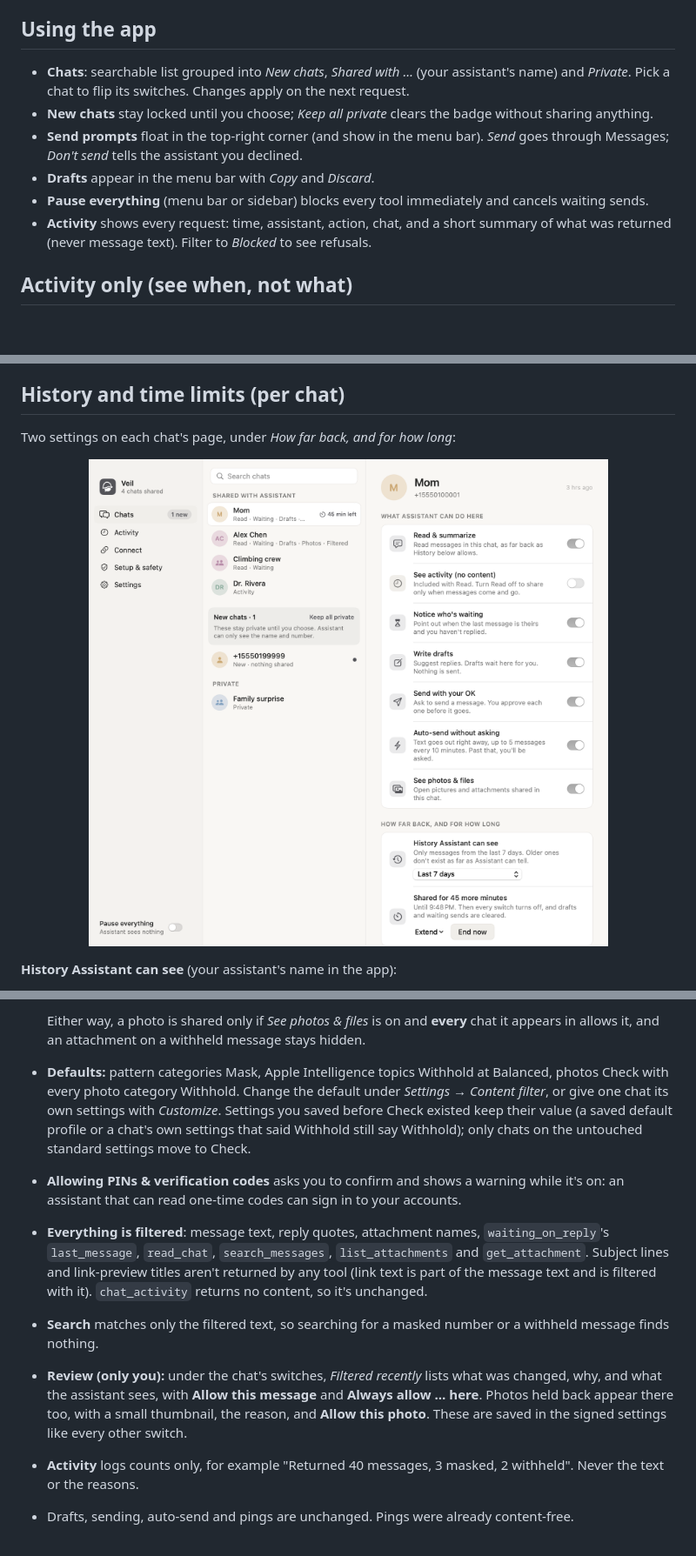
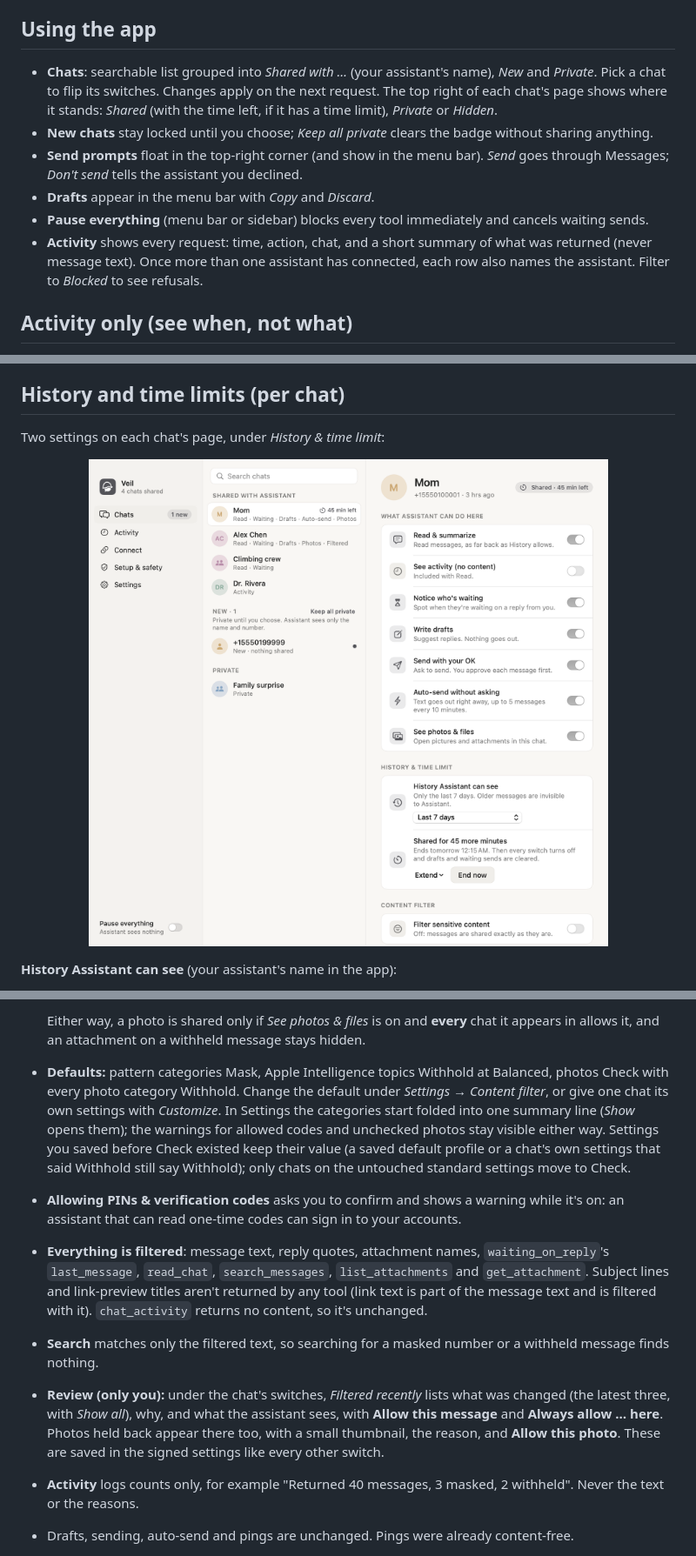
Before and after one commit to benlittlle/veil, a Markdown page: docs/guide.md, 3 parts joined by grey strips. Shown at 87% size. Drawn GitHub-style; pictures changed too: docs/screenshots/chats-time-limit.png; blank space fills up the shorter version.

```diff
--- a/docs/guide.md
+++ b/docs/guide.md
@@ -53,12 +53,12 @@ Assistants on the local web address can't be checked this way; Veil says "can't
 
 ## Using the app
 
-- **Chats**: searchable list grouped into *New chats*, *Shared with …* (your assistant's name) and *Private*. Pick a chat to flip its switches. Changes apply on the next request.
+- **Chats**: searchable list grouped into *Shared with …* (your assistant's name), *New* and *Private*. Pick a chat to flip its switches. Changes apply on the next request. The top right of each chat's page shows where it stands: *Shared* (with the time left, if it has a time limit), *Private* or *Hidden*.
 - **New chats** stay locked until you choose; *Keep all private* clears the badge without sharing anything.
 - **Send prompts** float in the top-right corner (and show in the menu bar). *Send* goes through Messages; *Don't send* tells the assistant you declined.
 - **Drafts** appear in the menu bar with *Copy* and *Discard*.
 - **Pause everything** (menu bar or sidebar) blocks every tool immediately and cancels waiting sends.
-- **Activity** shows every request: time, assistant, action, chat, and a short summary of what was returned (never message text). Filter to *Blocked* to see refusals.
+- **Activity** shows every request: time, action, chat, and a short summary of what was returned (never message text). Once more than one assistant has connected, each row also names the assistant. Filter to *Blocked* to see refusals.
 
 ## Activity only (see when, not what)
 
@@ -81,7 +81,7 @@ The activity queries are separate from the message queries and never select text
 
 ## History and time limits (per chat)
 
-Two settings on each chat's page, under *How far back, and for how long*:
+Two settings on each chat's page, under *History & time limit*:
 
 <p align="center">
   <img src="screenshots/chats-time-limit.png" width="640" alt="A chat that shares the last 7 days, shared for 45 more minutes, with Extend and End now">
@@ -135,11 +135,11 @@ For chats you want the assistant to read, minus the sensitive bits. Everything i
   - **Withhold**: nothing is shared (`list_attachments` is refused, `get_attachment` says it isn't available, `read_chat` only counts them).
 
   Either way, a photo is shared only if *See photos & files* is on and **every** chat it appears in allows it, and an attachment on a withheld message stays hidden.
-- **Defaults:** pattern categories Mask, Apple Intelligence topics Withhold at Balanced, photos Check with every photo category Withhold. Change the default under *Settings → Content filter*, or give one chat its own settings with *Customize*. Settings you saved before Check existed keep their value (a saved default profile or a chat's own settings that said Withhold still say Withhold); only chats on the untouched standard settings move to Check.
+- **Defaults:** pattern categories Mask, Apple Intelligence topics Withhold at Balanced, photos Check with every photo category Withhold. Change the default under *Settings → Content filter*, or give one chat its own settings with *Customize*. In Settings the categories start folded into one summary line (*Show* opens them); the warnings for allowed codes and unchecked photos stay visible either way. Settings you saved before Check existed keep their value (a saved default profile or a chat's own settings that said Withhold still say Withhold); only chats on the untouched standard settings move to Check.
 - **Allowing PINs & verification codes** asks you to confirm and shows a warning while it's on: an assistant that can read one-time codes can sign in to your accounts.
 - **Everything is filtered**: message text, reply quotes, attachment names, `waiting_on_reply`'s `last_message`, `read_chat`, `search_messages`, `list_attachments` and `get_attachment`. Subject lines and link-preview titles aren't returned by any tool (link text is part of the message text and is filtered with it). `chat_activity` returns no content, so it's unchanged.
 - **Search** matches only the filtered text, so searching for a masked number or a withheld message finds nothing.
-- **Review (only you):** under the chat's switches, *Filtered recently* lists what was changed, why, and what the assistant sees, with **Allow this message** and **Always allow … here**. Photos held back appear there too, with a small thumbnail, the reason, and **Allow this photo**. These are saved in the signed settings like every other switch.
+- **Review (only you):** under the chat's switches, *Filtered recently* lists what was changed (the latest three, with *Show all*), why, and what the assistant sees, with **Allow this message** and **Always allow … here**. Photos held back appear there too, with a small thumbnail, the reason, and **Allow this photo**. These are saved in the signed settings like every other switch.
 - **Activity** logs counts only, for example "Returned 40 messages, 3 masked, 2 withheld". Never the text or the reasons.
 - Drafts, sending, auto-send and pings are unchanged. Pings were already content-free.
 
```
Also changed, not shown: other parts of docs/guide.md (+5 -5 lines), docs/screenshots/activity-dark.png, docs/screenshots/chats.png, docs/screenshots/menu.png.
